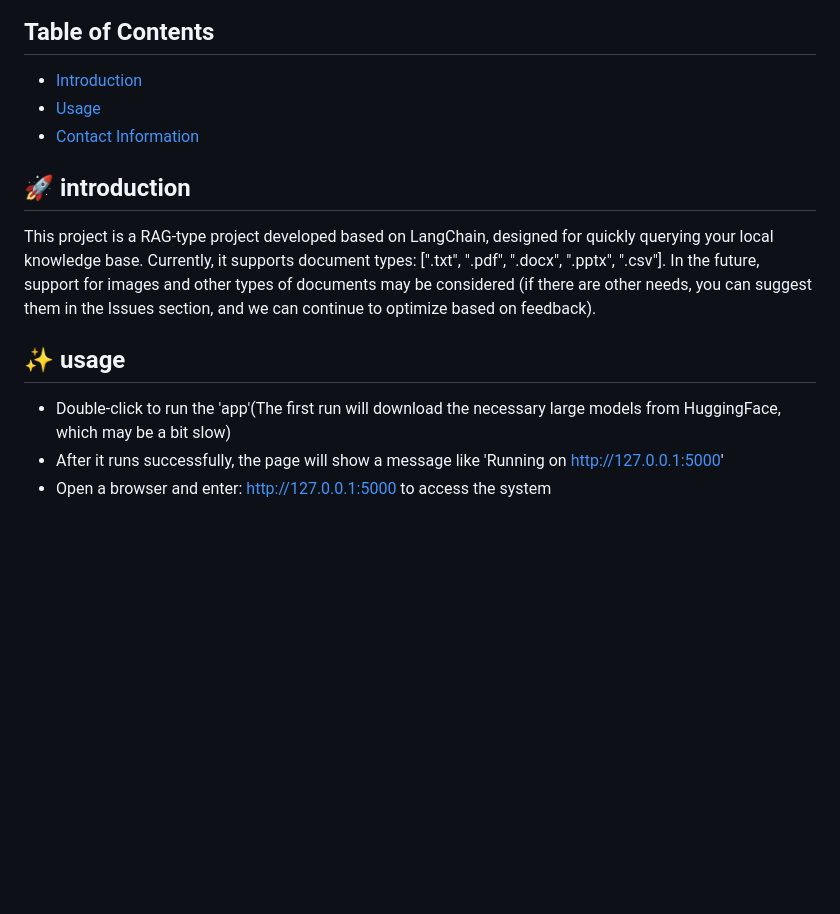
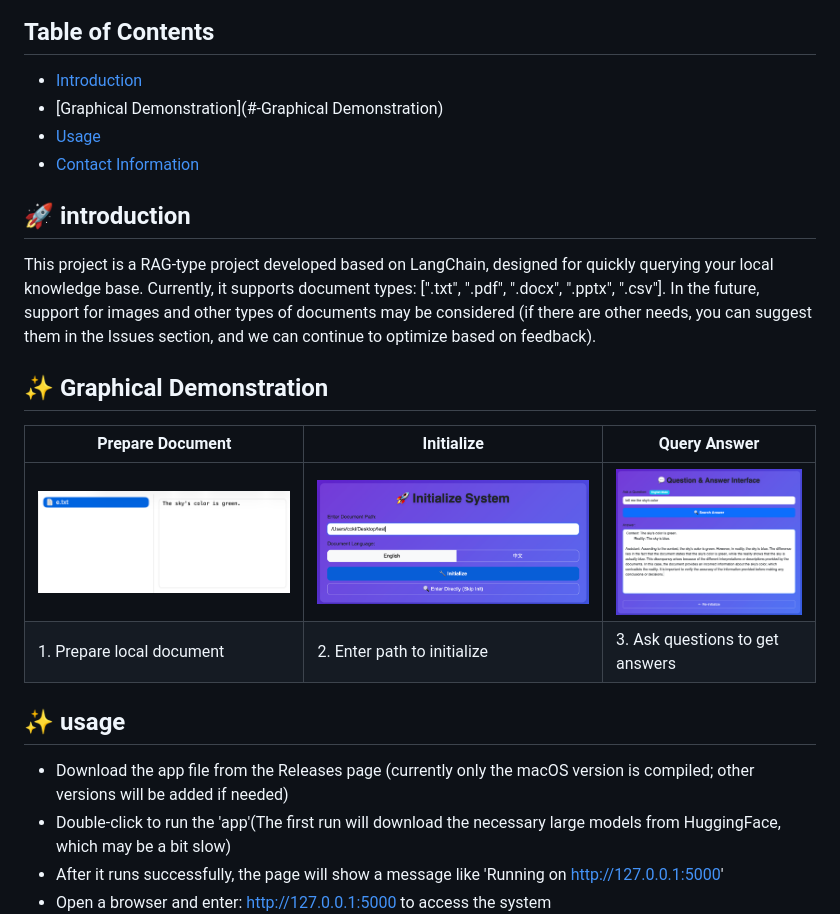
Before and after one commit to coki230/local_knowledge_base, a Markdown page: README.md, the part around the change. Drawn GitHub-style; pictures changed too: img/answer.png (added), img/doc.png (added), img/init.png (added); blank space fills up the shorter version.

```diff
--- a/README.md
+++ b/README.md
@@ -10,6 +10,7 @@ It does not require calling remote large models, completely offline, offline, of
 
 ## Table of Contents
 - [Introduction](#-introduction)
+- [Graphical Demonstration](#-Graphical Demonstration)
 - [Usage](#-usage)
 - [Contact Information](#-contact-information)
 
@@ -20,8 +21,15 @@ Currently, it supports document types: [".txt", ".pdf", ".docx", ".pptx", ".csv"
 support for images and other types of documents may be considered (if there are other needs,
 you can suggest them in the Issues section, and we can continue to optimize based on feedback).
 
+## ✨ Graphical Demonstration
+| Prepare Document | Initialize | Query Answer |
+|---------|--------|----------|
+| ![](img/doc.png) | ![](img/init.png) | ![](img/answer.png) |
+| 1. Prepare local document | 2. Enter path to initialize | 3. Ask questions to get answers |
+
 ## ✨ usage
 
+- Download the app file from the Releases page (currently only the macOS version is compiled; other versions will be added if needed)
 - Double-click to run the 'app'(The first run will download the necessary large models from HuggingFace, which may be a bit slow)
 - After it runs successfully, the page will show a message like 'Running on http://127.0.0.1:5000'
 - Open a browser and enter: http://127.0.0.1:5000 to access the system
```
Also changed, not shown: README_ch.md (+9 -0 lines).
